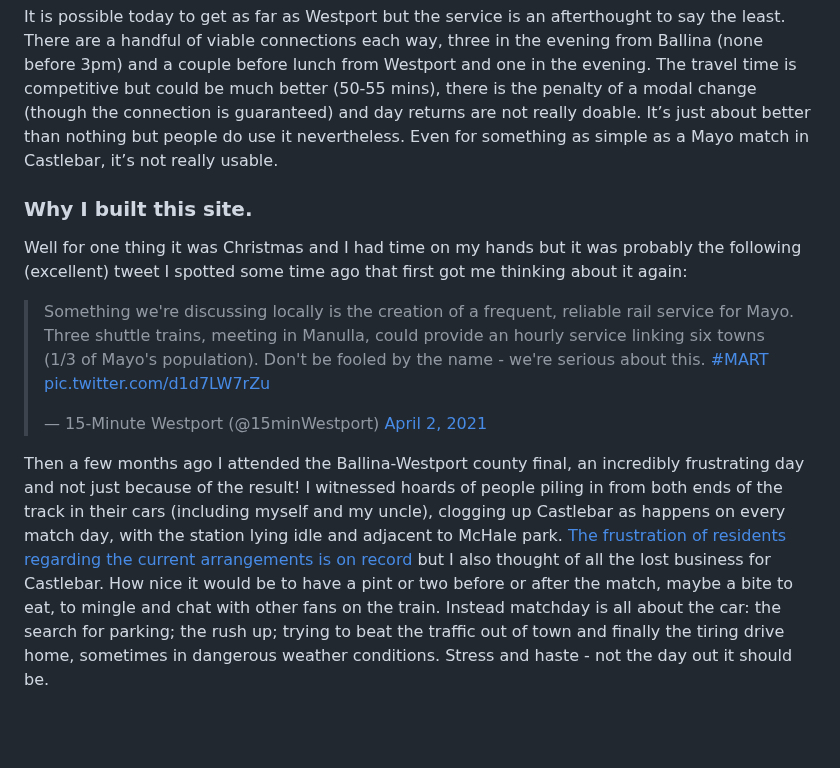
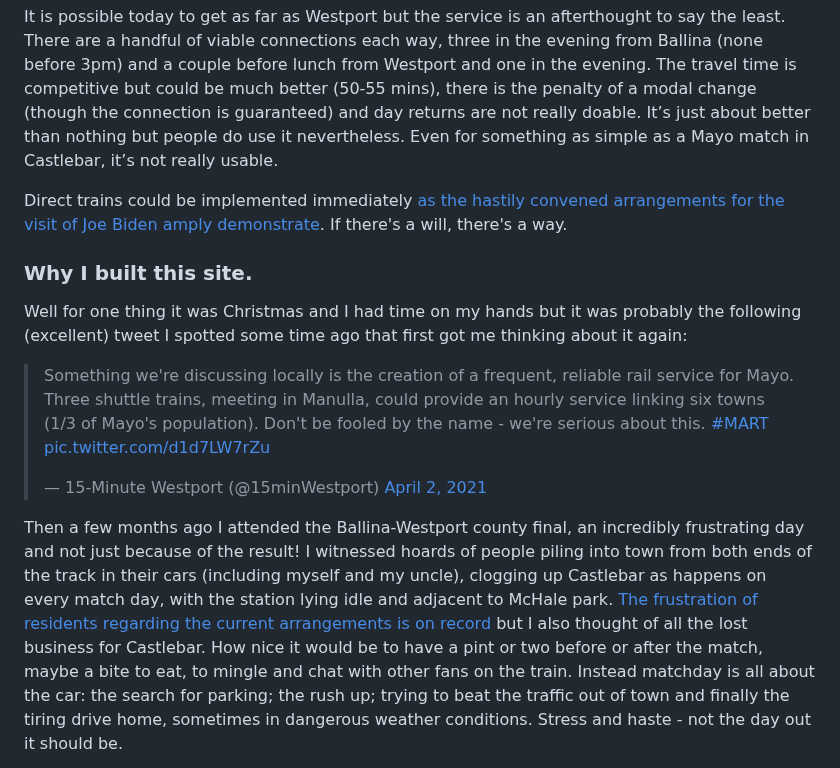
Before and after one commit to seocahill/maightro-site, a Markdown page: source/articles/about.html.markdown, the part around the change. Drawn GitHub-style; blank space fills up the shorter version.

```diff
--- a/source/articles/about.html.markdown
+++ b/source/articles/about.html.markdown
@@ -17,6 +17,8 @@ The actual service itself as mentioned [elsewhere](#history) has been going sinc
 
 It is possible today to get as far as Westport but the service is an afterthought to say the least. There are a handful of viable connections each way, three in the evening from Ballina (none before 3pm) and a couple before lunch from Westport and one in the evening. The travel time is competitive but could be much better (50-55 mins), there is the penalty of a modal change (though the connection is guaranteed) and day returns are not really doable. It’s just about better than nothing but people do use it nevertheless. Even for something as simple as a Mayo match in Castlebar, it’s not really usable.
 
+Direct trains could be implemented immediately [as the hastily convened arrangements for the visit of Joe Biden amply demonstrate](https://www.irishrail.ie/en-ie/news/President-Joe-Biden-visits-Ballina). If there's a will, there's a way.
+
 ### Why I built this site.
 
 Well for one thing it was Christmas and I had time on my hands but it was probably the following (excellent) tweet I spotted some time ago that first got me thinking about it again:
@@ -25,7 +27,7 @@ Well for one thing it was Christmas and I had time on my hands but it was probab
 >
 > — 15-Minute Westport (@15minWestport) [April 2, 2021](https://twitter.com/15minWestport/status/1377996729006616580?ref_src=twsrc%5Etfw)
 
-Then a few months ago I attended the Ballina-Westport county final, an incredibly frustrating day and not just because of the result! I witnessed hoards of people piling in from both ends of the track in their cars (including myself and my uncle), clogging up Castlebar as happens on every match day, with the station lying idle and adjacent to McHale park. [The frustration of residents regarding the current arrangements is on record](https://www.mayonews.ie/news/38427-match-day-parking-a-nightmare-for-residents
+Then a few months ago I attended the Ballina-Westport county final, an incredibly frustrating day and not just because of the result! I witnessed hoards of people piling into town from both ends of the track in their cars (including myself and my uncle), clogging up Castlebar as happens on every match day, with the station lying idle and adjacent to McHale park. [The frustration of residents regarding the current arrangements is on record](https://www.mayonews.ie/news/38427-match-day-parking-a-nightmare-for-residents
 ) but I also thought of all the lost business for Castlebar. How nice it would be to have a pint or two before or after the match, maybe a bite to eat, to mingle and chat with other fans on the train. Instead matchday is all about the car: the search for parking; the rush up; trying to beat the traffic out of town and finally the tiring drive home, sometimes in dangerous weather conditions. Stress and haste - not the day out it should be.
 
 Leaving with our tail between our legs we passed the building site of the new bypass of the original bypass of Castlebar, a motorway of all things, terminating in Westport. Bizarre. What will happen to the extra traffic when it reaches Westport? Was a public transport option considered by the N(R)TA before greenlighting? Perhaps this was the final motivation required to revive the Maightró idea.
```
Also changed, not shown: source/articles/analysis.html.markdown (+4 -5 lines).
